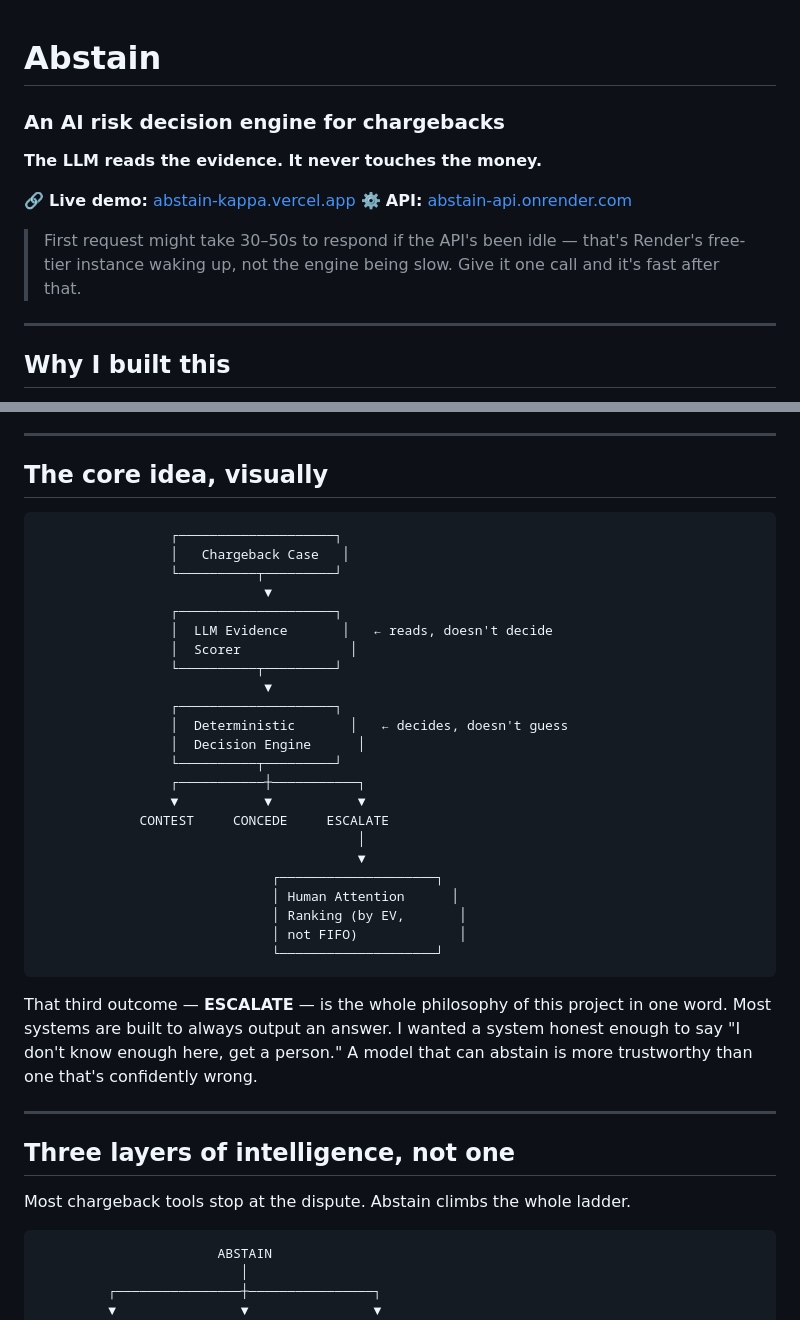
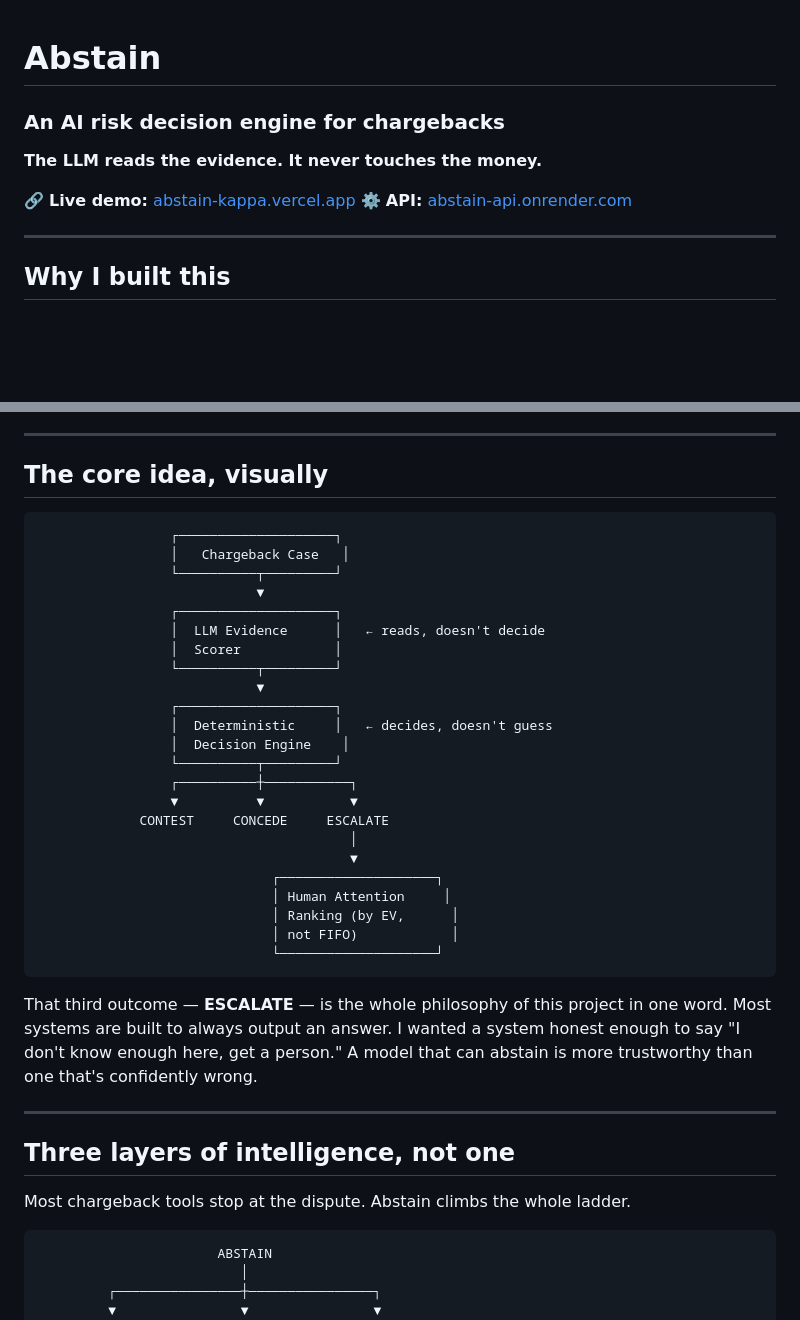
Before and after one commit to cherry51015/Abstain, a Markdown page: Readme.md, 2 parts joined by grey strips. Drawn GitHub-style; blank space fills up the shorter version.

````diff
--- a/Readme.md
+++ b/Readme.md
@@ -1,12 +1,11 @@
 # Abstain
+
 ### An AI risk decision engine for chargebacks
 
 **The LLM reads the evidence. It never touches the money.**
 
 🔗 **Live demo:** [abstain-kappa.vercel.app](https://abstain-kappa.vercel.app/)
-⚙️ **API:** [abstain-api.onrender.com](https://abstain-api.onrender.com)
-
-> First request might take 30–50s to respond if the API's been idle — that's Render's free-tier instance waking up, not the engine being slow. Give it one call and it's fast after that.
+⚙️ **API:** [abstain-api.onrender.com](https://abstain-api.onrender.com/)
 
 ---
 
@@ -34,29 +33,29 @@ Then I went one step further, because deciding case-by-case felt incomplete. If
 
 ## The core idea, visually
 
-```
+```text
                  ┌────────────────────┐
                  │   Chargeback Case   │
                  └──────────┬─────────┘
-                             ▼
+                            ▼
                  ┌────────────────────┐
-                 │  LLM Evidence       │   ← reads, doesn't decide
-                 │  Scorer              │
+                 │  LLM Evidence      │   ← reads, doesn't decide
+                 │  Scorer            │
                  └──────────┬─────────┘
-                             ▼
+                            ▼
                  ┌────────────────────┐
-                 │  Deterministic       │   ← decides, doesn't guess
-                 │  Decision Engine      │
+                 │  Deterministic     │   ← decides, doesn't guess
+                 │  Decision Engine    │
                  └──────────┬─────────┘
-                 ┌───────────┼───────────┐
-                 ▼           ▼           ▼
+                 ┌──────────┼───────────┐
+                 ▼          ▼           ▼
              CONTEST     CONCEDE     ESCALATE
-                                         │
-                                         ▼
+                                        │
+                                        ▼
                               ┌────────────────────┐
-                              │ Human Attention      │
-                              │ Ranking (by EV,       │
-                              │ not FIFO)             │
+                              │ Human Attention     │
+                              │ Ranking (by EV,      │
+                              │ not FIFO)            │
                               └────────────────────┘
 ```
 
@@ -68,7 +67,7 @@ That third outcome — **ESCALATE** — is the whole philosophy of this project
 
 Most chargeback tools stop at the dispute. Abstain climbs the whole ladder.
 
-```
+```text
                        ABSTAIN
                           │
          ┌────────────────┼────────────────┐
````
Also changed, not shown: other parts of Readme.md (+61 -37 lines).
